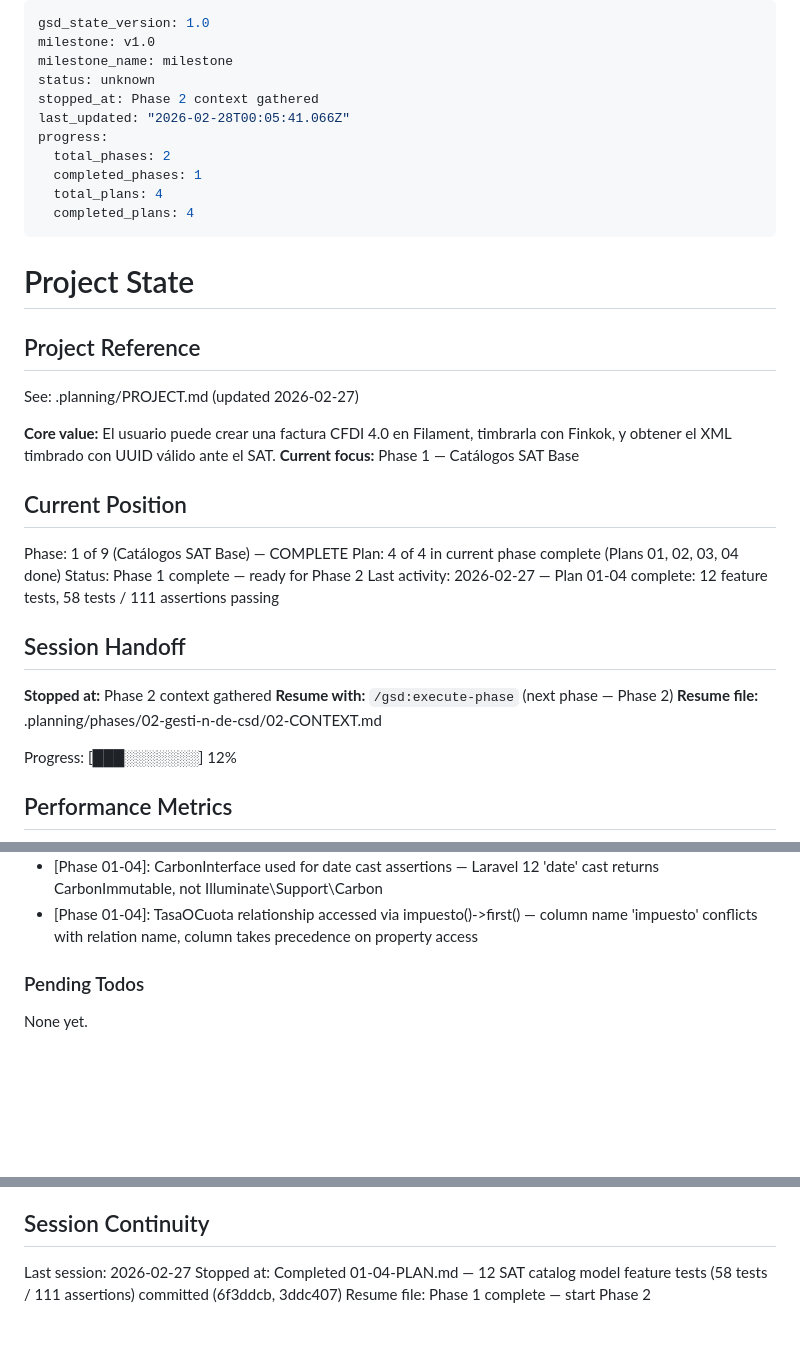
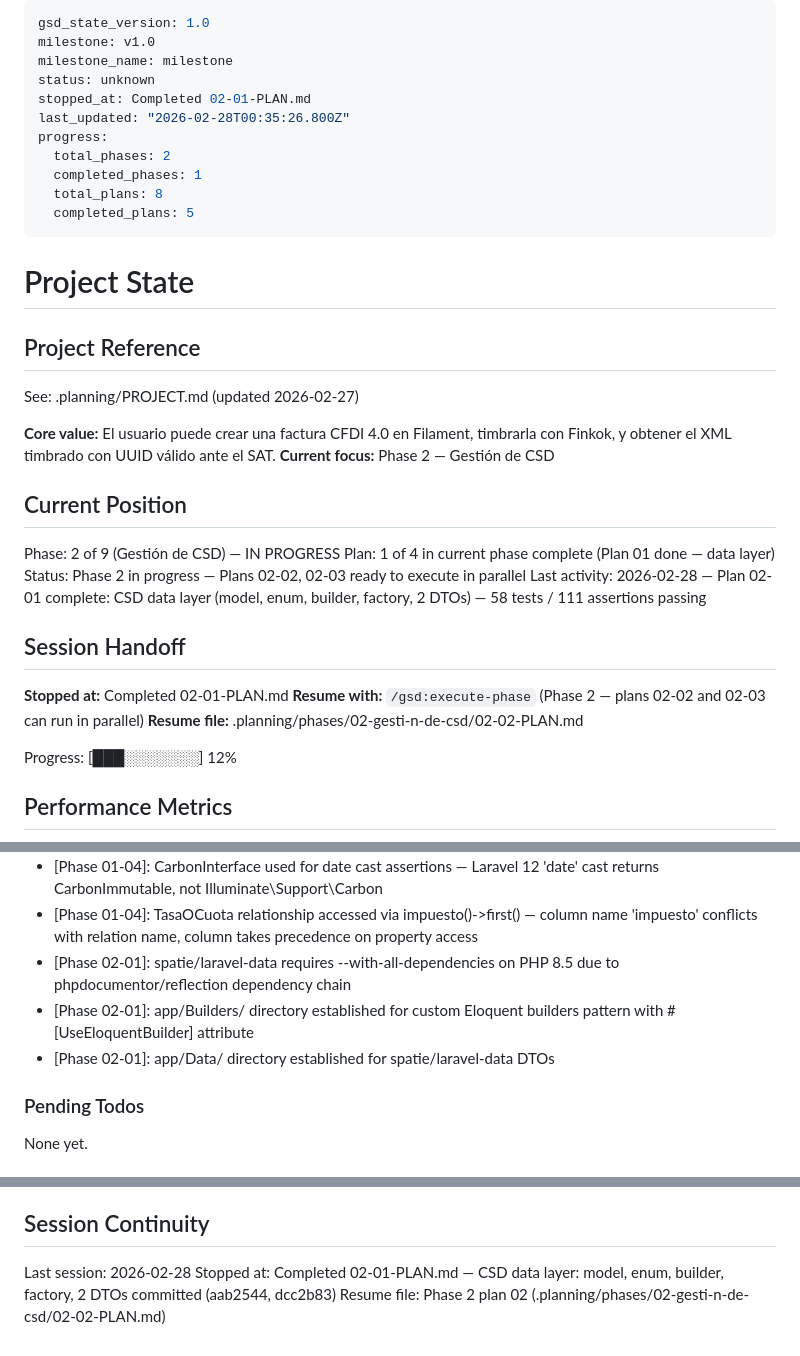
Before and after one commit to aarongmx/FacturacionLoop, a Markdown page: .planning/STATE.md, 3 parts joined by grey strips. GitHub-like rendering; blank space fills up the shorter version.

Commit message:
docs(02-01): complete CSD data layer foundation plan
- SUMMARY.md: phpcfdi/credentials + spatie/laravel-data installed, csds migration, Csd model with encrypted cast, CsdStatus enum, CsdBuilder, CsdFactory, 2 DTOs
- STATE.md: advanced to Phase 2 Plan 1 complete, decisions recorded, session updated
- ROADMAP.md: Phase 2 progress updated (1/4 plans complete)
- REQUIREMENTS.md: CSD-03, CSD-04 marked complete

```diff
--- a/.planning/STATE.md
+++ b/.planning/STATE.md
@@ -3,13 +3,13 @@ gsd_state_version: 1.0
 milestone: v1.0
 milestone_name: milestone
 status: unknown
-stopped_at: Phase 2 context gathered
-last_updated: "2026-02-28T00:05:41.066Z"
+stopped_at: Completed 02-01-PLAN.md
+last_updated: "2026-02-28T00:35:26.800Z"
 progress:
   total_phases: 2
   completed_phases: 1
-  total_plans: 4
-  completed_plans: 4
+  total_plans: 8
+  completed_plans: 5
 ---
 
 # Project State
@@ -19,20 +19,20 @@ progress:
 See: .planning/PROJECT.md (updated 2026-02-27)
 
 **Core value:** El usuario puede crear una factura CFDI 4.0 en Filament, timbrarla con Finkok, y obtener el XML timbrado con UUID válido ante el SAT.
-**Current focus:** Phase 1 — Catálogos SAT Base
+**Current focus:** Phase 2 — Gestión de CSD
 
 ## Current Position
 
-Phase: 1 of 9 (Catálogos SAT Base) — COMPLETE
-Plan: 4 of 4 in current phase complete (Plans 01, 02, 03, 04 done)
-Status: Phase 1 complete — ready for Phase 2
-Last activity: 2026-02-27 — Plan 01-04 complete: 12 feature tests, 58 tests / 111 assertions passing
+Phase: 2 of 9 (Gestión de CSD) — IN PROGRESS
+Plan: 1 of 4 in current phase complete (Plan 01 done — data layer)
+Status: Phase 2 in progress — Plans 02-02, 02-03 ready to execute in parallel
+Last activity: 2026-02-28 — Plan 02-01 complete: CSD data layer (model, enum, builder, factory, 2 DTOs) — 58 tests / 111 assertions passing
 
 ## Session Handoff
 
-**Stopped at:** Phase 2 context gathered
-**Resume with:** `/gsd:execute-phase` (next phase — Phase 2)
-**Resume file:** .planning/phases/02-gesti-n-de-csd/02-CONTEXT.md
+**Stopped at:** Completed 02-01-PLAN.md
+**Resume with:** `/gsd:execute-phase` (Phase 2 — plans 02-02 and 02-03 can run in parallel)
+**Resume file:** .planning/phases/02-gesti-n-de-csd/02-02-PLAN.md
 
 Progress: [███░░░░░░░] 12%
 
@@ -81,6 +82,9 @@ Recent decisions affecting current work:
 - [Phase 01-04]: 10 SAT catalog models needed explicit $table declarations — Spanish pluralization not handled by Laravel's auto-pluralizer
 - [Phase 01-04]: CarbonInterface used for date cast assertions — Laravel 12 'date' cast returns CarbonImmutable, not Illuminate\Support\Carbon
 - [Phase 01-04]: TasaOCuota relationship accessed via impuesto()->first() — column name 'impuesto' conflicts with relation name, column takes precedence on property access
+- [Phase 02-01]: spatie/laravel-data requires --with-all-dependencies on PHP 8.5 due to phpdocumentor/reflection dependency chain
+- [Phase 02-01]: app/Builders/ directory established for custom Eloquent builders pattern with #[UseEloquentBuilder] attribute
+- [Phase 02-01]: app/Data/ directory established for spatie/laravel-data DTOs
 
 ### Pending Todos
 
@@ -95,6 +99,6 @@ None yet.
 
 ## Session Continuity
 
-Last session: 2026-02-27
-Stopped at: Completed 01-04-PLAN.md — 12 SAT catalog model feature tests (58 tests / 111 assertions) committed (6f3ddcb, 3ddc407)
-Resume file: Phase 1 complete — start Phase 2
+Last session: 2026-02-28
+Stopped at: Completed 02-01-PLAN.md — CSD data layer: model, enum, builder, factory, 2 DTOs committed (aab2544, dcc2b83)
+Resume file: Phase 2 plan 02 (.planning/phases/02-gesti-n-de-csd/02-02-PLAN.md)
```
Also changed, not shown: other parts of .planning/STATE.md (+1 -0 lines), .planning/REQUIREMENTS.md (+4 -4 lines), 1 other file.
